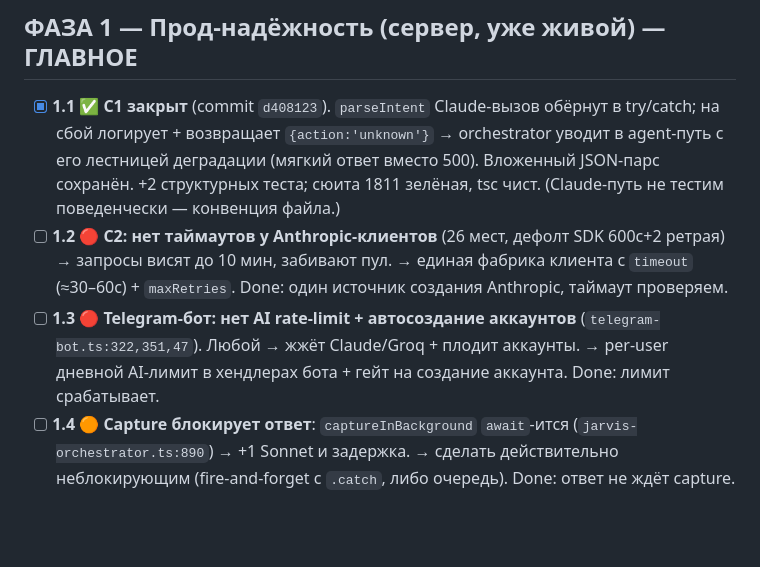
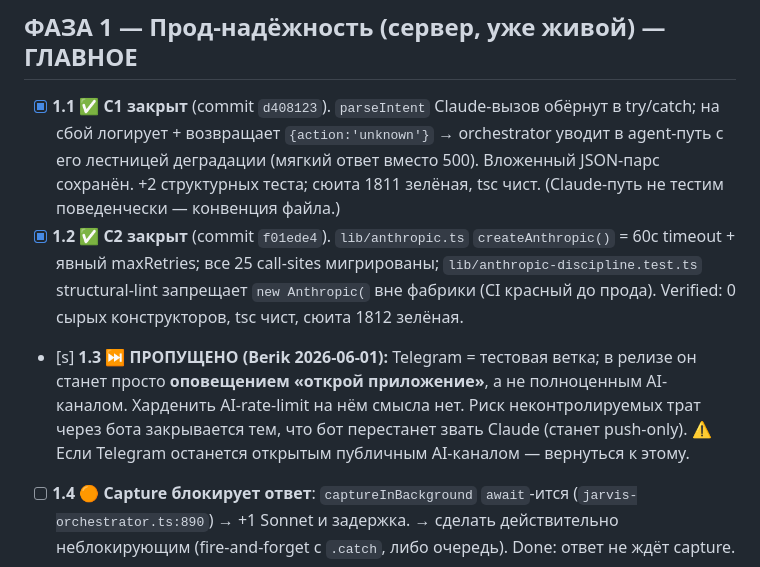
Before and after one commit to berik5394-beep/lifeos, a Markdown page: AUDIT-2026-06.md, the part around the change. GitHub-like rendering; blank space fills up the shorter version.

Commit message:
docs(audit): C2 done, 1.3 (Telegram) skipped per Berik
Co-Authored-By: Claude Opus 4.8 (1M context) <noreply@anthropic.com>

```diff
--- a/AUDIT-2026-06.md
+++ b/AUDIT-2026-06.md
@@ -27,8 +27,8 @@
 ## ФАЗА 1 — Прод-надёжность (сервер, уже живой) — ГЛАВНОЕ
 
 - [x] **1.1** ✅ **C1 закрыт** (commit `d408123`). `parseIntent` Claude-вызов обёрнут в try/catch; на сбой логирует + возвращает `{action:'unknown'}` → orchestrator уводит в agent-путь с его лестницей деградации (мягкий ответ вместо 500). Вложенный JSON-парс сохранён. +2 структурных теста; сюита 1811 зелёная, tsc чист. (Claude-путь не тестим поведенчески — конвенция файла.)
-- [ ] **1.2** 🔴 **C2: нет таймаутов у Anthropic-клиентов** (26 мест, дефолт SDK 600с+2 ретрая) → запросы висят до 10 мин, забивают пул. → единая фабрика клиента с `timeout` (≈30–60с) + `maxRetries`. Done: один источник создания Anthropic, таймаут проверяем.
-- [ ] **1.3** 🔴 **Telegram-бот: нет AI rate-limit + автосоздание аккаунтов** (`telegram-bot.ts:322,351,47`). Любой → жжёт Claude/Groq + плодит аккаунты. → per-user дневной AI-лимит в хендлерах бота + гейт на создание аккаунта. Done: лимит срабатывает.
+- [x] **1.2** ✅ **C2 закрыт** (commit `f01ede4`). `lib/anthropic.ts` `createAnthropic()` = 60с timeout + явный maxRetries; все 25 call-sites мигрированы; `lib/anthropic-discipline.test.ts` structural-lint запрещает `new Anthropic(` вне фабрики (CI красный до прода). Verified: 0 сырых конструкторов, tsc чист, сюита 1812 зелёная.
+- [s] **1.3** ⏭️ **ПРОПУЩЕНО (Berik 2026-06-01):** Telegram = тестовая ветка; в релизе он станет просто **оповещением «открой приложение»**, а не полноценным AI-каналом. Харденить AI-rate-limit на нём смысла нет. Риск неконтролируемых трат через бота закрывается тем, что бот перестанет звать Claude (станет push-only). ⚠️ Если Telegram останется открытым публичным AI-каналом — вернуться к этому.
 - [ ] **1.4** 🟠 **Capture блокирует ответ**: `captureInBackground` `await`-ится (`jarvis-orchestrator.ts:890`) → +1 Sonnet и задержка. → сделать действительно неблокирующим (fire-and-forget с `.catch`, либо очередь). Done: ответ не ждёт capture.
 - [ ] **1.5** 🟡 Добавить process-level backstop: `process.on('unhandledRejection'|'uncaughtException')` с логом (сейчас нет).
 
```
